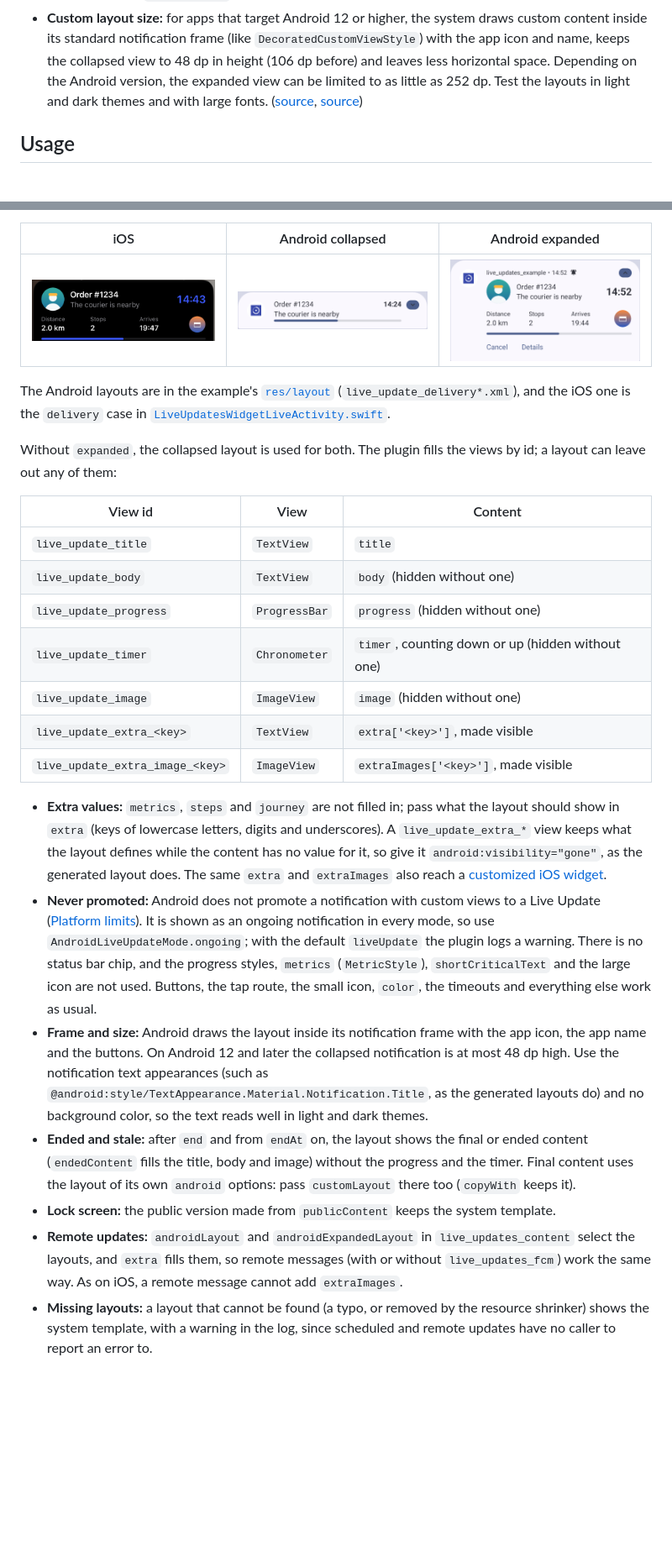
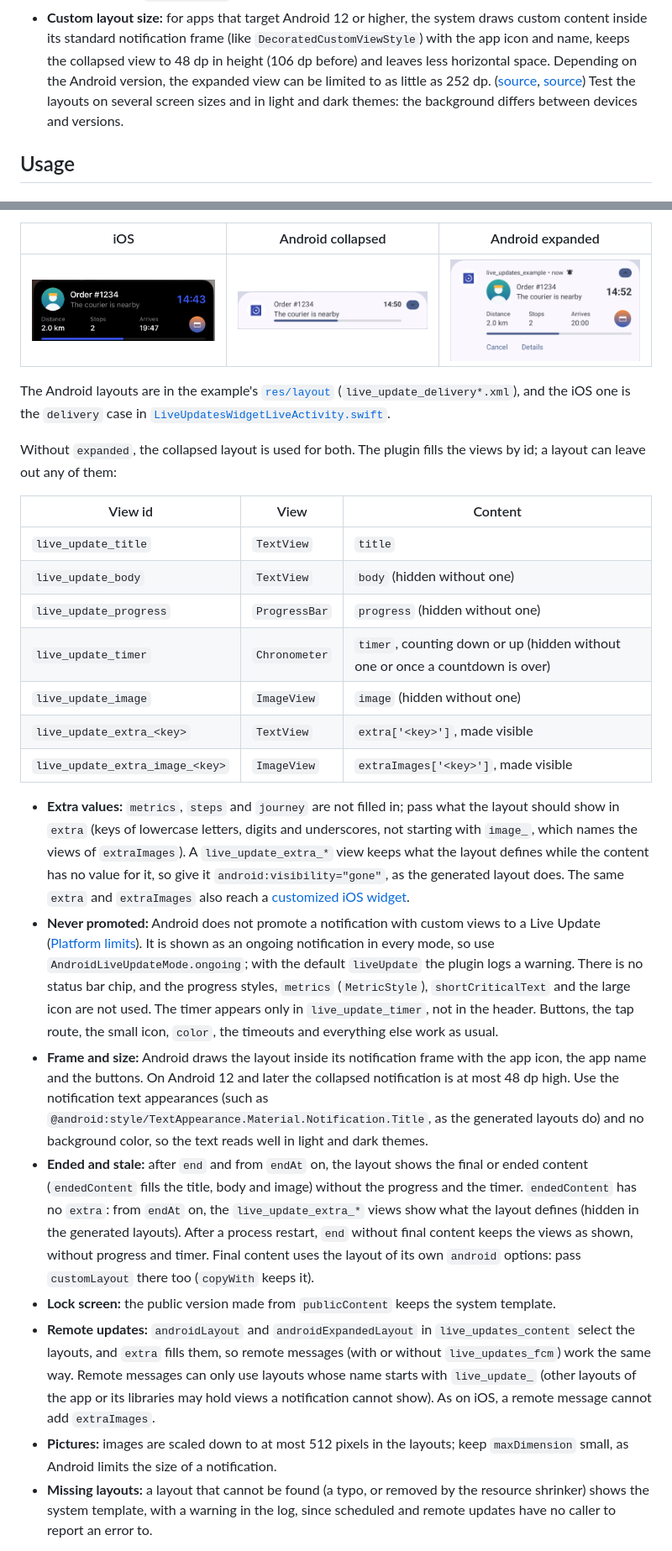
Before and after one commit to metal-president/live_updates, a Markdown page: packages/live_updates/README.md, 2 parts joined by grey strips. Shown at 84% size. Drawn GitHub-style; pictures changed too: docs/screenshots/custom_layout/android_collapsed.png, docs/screenshots/custom_layout/android_expanded.png; blank space fills up the shorter version.

Commit message:
Fix review findings: iOS-only deprecated fields, remote layout prefix, extra/image id clash, header timer, image size, CLI parsing, docs

```diff
--- a/packages/live_updates/README.md
+++ b/packages/live_updates/README.md
@@ -318,8 +318,10 @@ differently.
   `DecoratedCustomViewStyle`) with the app icon and name, keeps the collapsed
   view to 48 dp in height (106 dp before) and leaves less horizontal space.
   Depending on the Android version, the expanded view can be limited to as
-  little as 252 dp. Test the layouts in light and dark themes and with large
-  fonts. ([source][android-12-custom], [source][android-custom-notification])
+  little as 252 dp. ([source][android-12-custom],
+  [source][android-custom-notification]) Test the layouts on several screen
+  sizes and in light and dark themes: the background differs between devices
+  and versions.
 
 [ios-activitykit]: https://developer.apple.com/documentation/activitykit/displaying-live-data-with-live-activities
 [ios-button-intent]: https://developer.apple.com/documentation/swiftui/button/init(intent:label:)
@@ -1237,14 +1239,15 @@ the views by id; a layout can leave out any of them:
 | `live_update_title` | `TextView` | `title` |
 | `live_update_body` | `TextView` | `body` (hidden without one) |
 | `live_update_progress` | `ProgressBar` | `progress` (hidden without one) |
-| `live_update_timer` | `Chronometer` | `timer`, counting down or up (hidden without one) |
+| `live_update_timer` | `Chronometer` | `timer`, counting down or up (hidden without one or once a countdown is over) |
 | `live_update_image` | `ImageView` | `image` (hidden without one) |
 | `live_update_extra_<key>` | `TextView` | `extra['<key>']`, made visible |
 | `live_update_extra_image_<key>` | `ImageView` | `extraImages['<key>']`, made visible |
 
 - **Extra values:** `metrics`, `steps` and `journey` are not filled in; pass
   what the layout should show in `extra` (keys of lowercase letters, digits
-  and underscores). A `live_update_extra_*` view keeps what the layout
+  and underscores, not starting with `image_`, which names the views of
+  `extraImages`). A `live_update_extra_*` view keeps what the layout
   defines while the content has no value for it, so give it
   `android:visibility="gone"`, as the generated layout does. The same
   `extra` and `extraImages` also reach a [customized iOS
@@ -1255,7 +1258,8 @@ the views by id; a layout can leave out any of them:
   `AndroidLiveUpdateMode.ongoing`; with the default `liveUpdate` the plugin
   logs a warning. There is no status bar chip, and the progress styles,
   `metrics` (`MetricStyle`), `shortCriticalText` and the large icon are not
-  used. Buttons, the tap route, the small icon, `color`, the timeouts and
+  used. The timer appears only in `live_update_timer`, not in the header.
+  Buttons, the tap route, the small icon, `color`, the timeouts and
   everything else work as usual.
 - **Frame and size:** Android draws the layout inside its notification
   frame with the app icon, the app name and the buttons. On Android 12 and
@@ -1266,7 +1270,11 @@ the views by id; a layout can leave out any of them:
   light and dark themes.
 - **Ended and stale:** after `end` and from `endAt` on, the layout shows the
   final or ended content (`endedContent` fills the title, body and image)
-  without the progress and the timer. Final content uses the layout of its
+  without the progress and the timer. `endedContent` has no `extra`: from
+  `endAt` on, the `live_update_extra_*` views show what the layout defines
+  (hidden in the generated layouts). After a process restart, `end` without
+  final content keeps the views as shown, without progress and timer. Final
+  content uses the layout of its
   own `android` options: pass `customLayout` there too (`copyWith` keeps
   it).
 - **Lock screen:** the public version made from `publicContent` keeps the
@@ -1274,7 +1282,13 @@ the views by id; a layout can leave out any of them:
 - **Remote updates:** `androidLayout` and `androidExpandedLayout` in
   `live_updates_content` select the layouts, and `extra` fills them, so
   remote messages (with or without `live_updates_fcm`) work the same way.
-  As on iOS, a remote message cannot add `extraImages`.
+  Remote messages can only use layouts whose name starts with
+  `live_update_` (other layouts of the app or its libraries may hold views a
+  notification cannot show). As on iOS, a remote message cannot add
+  `extraImages`.
+- **Pictures:** images are scaled down to at most 512 pixels in the
+  layouts; keep `maxDimension` small, as Android limits the size of a
+  notification.
 - **Missing layouts:** a layout that cannot be found (a typo, or removed by
   the resource shrinker) shows the system template, with a warning in the
   log, since scheduled and remote updates have no caller to report an error
```
Also changed, not shown: other parts of packages/live_updates/README.md (+7 -4 lines), docs/server-fcm.md (+3 -3 lines), packages/live_updates/CHANGELOG.md (+7 -3 lines), 14 other files.
